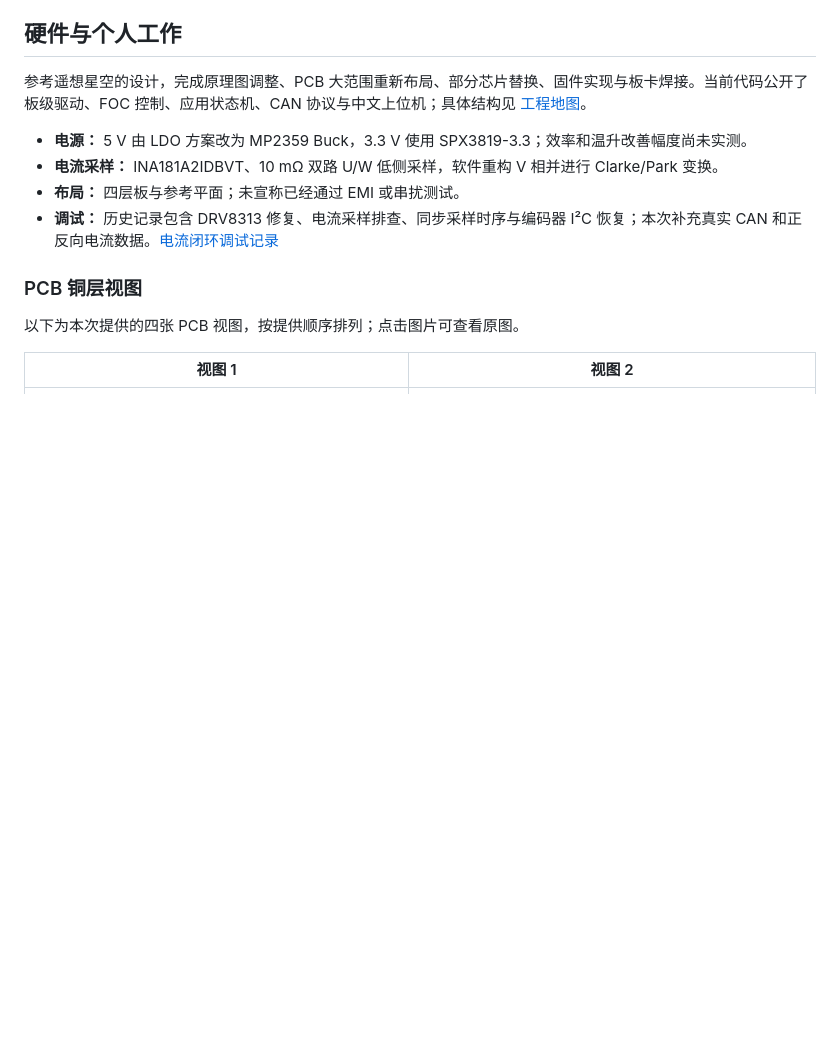
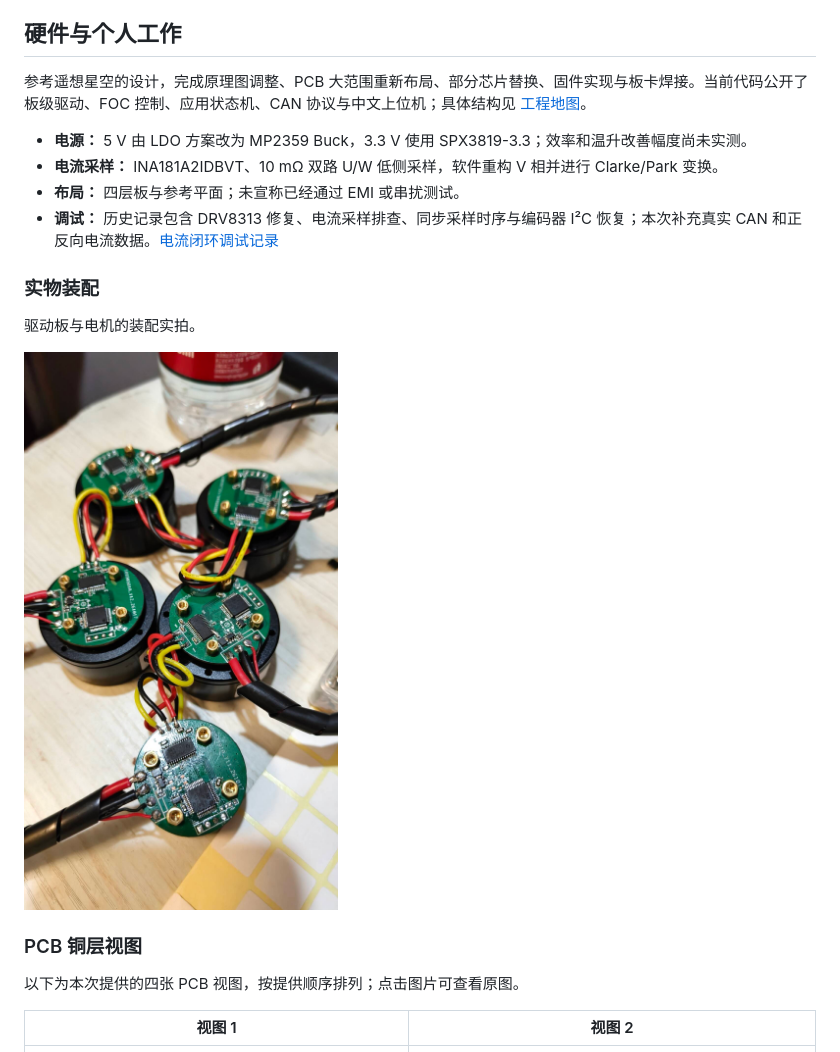
Before and after one commit to Gary-KU/vectordrive-2808, a Markdown page: README.md, the part around the change. Rendered like a GitHub page; pictures changed too: docs/images/board-motor-assembly.jpg (added); blank space fills up the shorter version.

Commit message:
Add board and motor assembly photo to homepage

```diff
--- a/README.md
+++ b/README.md
@@ -92,6 +92,12 @@ Keil 入口为 [GimbalFOC.uvprojx](software/MDK-ARM/GimbalFOC.uvprojx)。GCC 输
 - **布局：** 四层板与参考平面；未宣称已经通过 EMI 或串扰测试。
 - **调试：** 历史记录包含 DRV8313 修复、电流采样排查、同步采样时序与编码器 I²C 恢复；本次补充真实 CAN 和正反向电流数据。[电流闭环调试记录](docs/CURRENT_LOOP_BRINGUP.md)
 
+### 实物装配
+
+驱动板与电机的装配实拍。
+
+<img src="docs/images/board-motor-assembly.jpg" alt="VectorDrive 驱动板与电机装配实拍" width="600">
+
 ### PCB 铜层视图
 
 以下为本次提供的四张 PCB 视图，按提供顺序排列；点击图片可查看原图。
```
